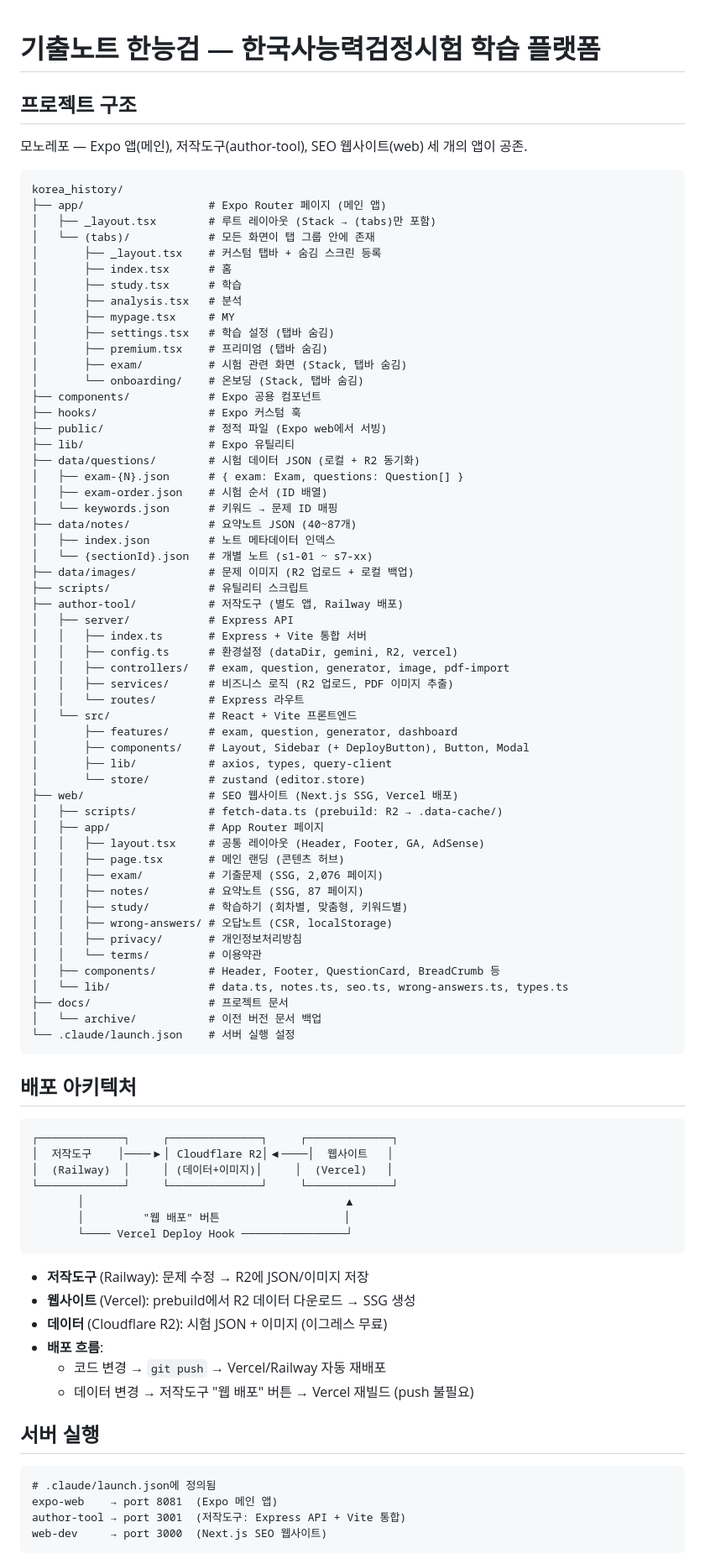
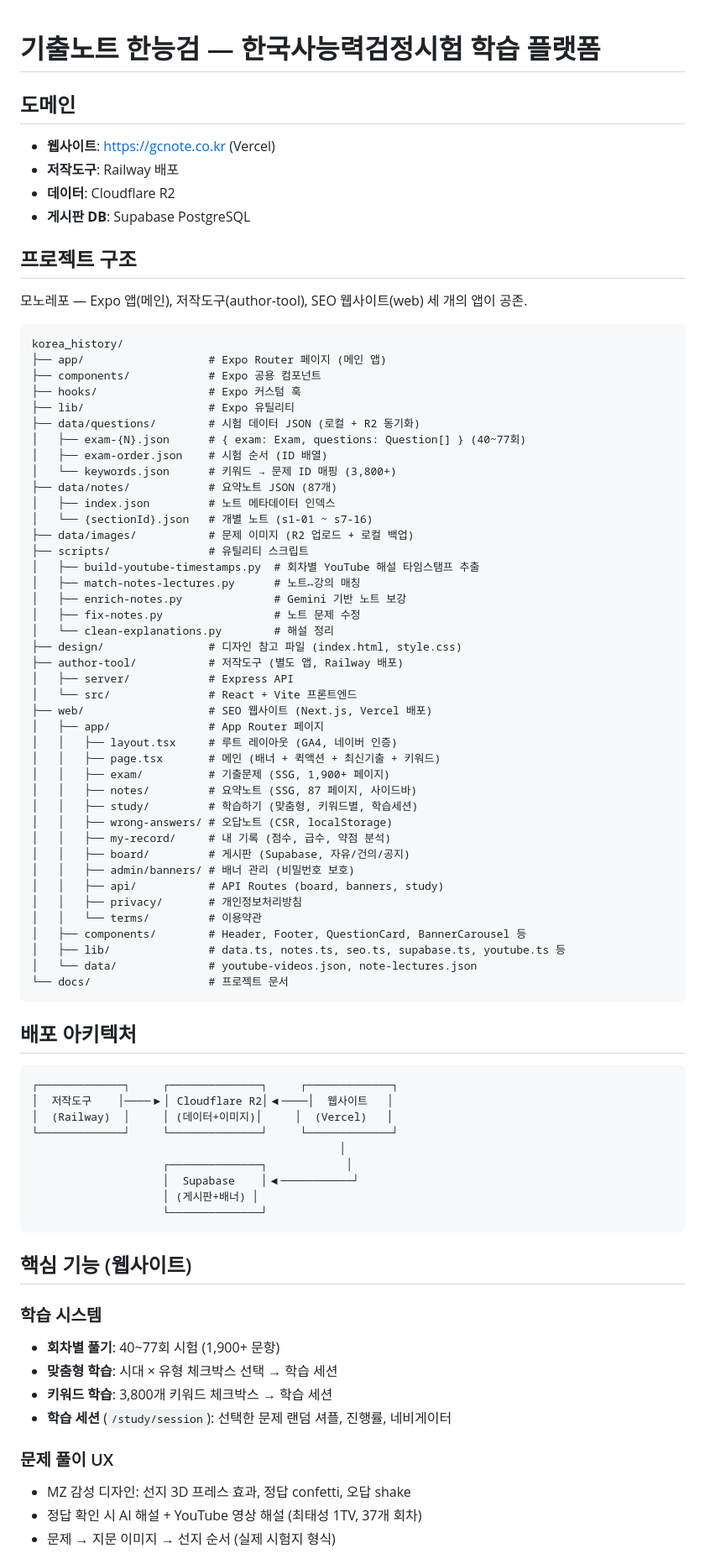
Before and after one commit to wisdomproto/korea-history, a Markdown page: CLAUDE.md, the part around one of its changes. Shown at 84% size. GitHub-like rendering.

````diff
--- a/CLAUDE.md
+++ b/CLAUDE.md
@@ -1,4 +1,10 @@
 # 기출노트 한능검 — 한국사능력검정시험 학습 플랫폼
+
+## 도메인
+- **웹사이트**: https://gcnote.co.kr (Vercel)
+- **저작도구**: Railway 배포
+- **데이터**: Cloudflare R2
+- **게시판 DB**: Supabase PostgreSQL
 
 ## 프로젝트 구조
 
@@ -7,58 +13,45 @@
 ```
 korea_history/
 ├── app/                   # Expo Router 페이지 (메인 앱)
-│   ├── _layout.tsx        # 루트 레이아웃 (Stack → (tabs)만 포함)
-│   └── (tabs)/            # 모든 화면이 탭 그룹 안에 존재
-│       ├── _layout.tsx    # 커스텀 탭바 + 숨김 스크린 등록
-│       ├── index.tsx      # 홈
-│       ├── study.tsx      # 학습
-│       ├── analysis.tsx   # 분석
-│       ├── mypage.tsx     # MY
-│       ├── settings.tsx   # 학습 설정 (탭바 숨김)
-│       ├── premium.tsx    # 프리미엄 (탭바 숨김)
-│       ├── exam/          # 시험 관련 화면 (Stack, 탭바 숨김)
-│       └── onboarding/    # 온보딩 (Stack, 탭바 숨김)
 ├── components/            # Expo 공용 컴포넌트
 ├── hooks/                 # Expo 커스텀 훅
-├── public/                # 정적 파일 (Expo web에서 서빙)
 ├── lib/                   # Expo 유틸리티
 ├── data/questions/        # 시험 데이터 JSON (로컬 + R2 동기화)
-│   ├── exam-{N}.json      # { exam: Exam, questions: Question[] }
+│   ├── exam-{N}.json      # { exam: Exam, questions: Question[] } (40~77회)
 │   ├── exam-order.json    # 시험 순서 (ID 배열)
-│   └── keywords.json      # 키워드 → 문제 ID 매핑
-├── data/notes/            # 요약노트 JSON (40~87개)
+│   └── keywords.json      # 키워드 → 문제 ID 매핑 (3,800+)
+├── data/notes/            # 요약노트 JSON (87개)
 │   ├── index.json         # 노트 메타데이터 인덱스
-│   └── {sectionId}.json   # 개별 노트 (s1-01 ~ s7-xx)
+│   └── {sectionId}.json   # 개별 노트 (s1-01 ~ s7-16)
 ├── data/images/           # 문제 이미지 (R2 업로드 + 로컬 백업)
 ├── scripts/               # 유틸리티 스크립트
+│   ├── build-youtube-timestamps.py  # 회차별 YouTube 해설 타임스탬프 추출
+│   ├── match-notes-lectures.py      # 노트↔강의 매칭
+│   ├── enrich-notes.py              # Gemini 기반 노트 보강
+│   ├── fix-notes.py                 # 노트 문제 수정
+│   └── clean-explanations.py        # 해설 정리
+├── design/                # 디자인 참고 파일 (index.html, style.css)
 ├── author-tool/           # 저작도구 (별도 앱, Railway 배포)
 │   ├── server/            # Express API
-│   │   ├── index.ts       # Express + Vite 통합 서버
-│   │   ├── config.ts      # 환경설정 (dataDir, gemini, R2, vercel)
-│   │   ├── controllers/   # exam, question, generator, image, pdf-import
-│   │   ├── services/      # 비즈니스 로직 (R2 업로드, PDF 이미지 추출)
-│   │   └── routes/        # Express 라우트
 │   └── src/               # React + Vite 프론트엔드
-│       ├── features/      # exam, question, generator, dashboard
-│       ├── components/    # Layout, Sidebar (+ DeployButton), Button, Modal
-│       ├── lib/           # axios, types, query-client
-│       └── store/         # zustand (editor.store)
-├── web/                   # SEO 웹사이트 (Next.js SSG, Vercel 배포)
-│   ├── scripts/           # fetch-data.ts (prebuild: R2 → .data-cache/)
+├── web/                   # SEO 웹사이트 (Next.js, Vercel 배포)
 │   ├── app/               # App Router 페이지
-│   │   ├── layout.tsx     # 공통 레이아웃 (Header, Footer, GA, AdSense)
-│   │   ├── page.tsx       # 메인 랜딩 (콘텐츠 허브)
-│   │   ├── exam/          # 기출문제 (SSG, 2,076 페이지)
-│   │   ├── notes/         # 요약노트 (SSG, 87 페이지)
-│   │   ├── study/         # 학습하기 (회차별, 맞춤형, 키워드별)
+│   │   ├── layout.tsx     # 루트 레이아웃 (GA4, 네이버 인증)
+│   │   ├── page.tsx       # 메인 (배너 + 퀵액션 + 최신기출 + 키워드)
+│   │   ├── exam/          # 기출문제 (SSG, 1,900+ 페이지)
+│   │   ├── notes/         # 요약노트 (SSG, 87 페이지, 사이드바)
+│   │   ├── study/         # 학습하기 (맞춤형, 키워드별, 학습세션)
 │   │   ├── wrong-answers/ # 오답노트 (CSR, localStorage)
+│   │   ├── my-record/     # 내 기록 (점수, 급수, 약점 분석)
+│   │   ├── board/         # 게시판 (Supabase, 자유/건의/공지)
+│   │   ├── admin/banners/ # 배너 관리 (비밀번호 보호)
+│   │   ├── api/           # API Routes (board, banners, study)
 │   │   ├── privacy/       # 개인정보처리방침
 │   │   └── terms/         # 이용약관
-│   ├── components/        # Header, Footer, QuestionCard, BreadCrumb 등
-│   └── lib/               # data.ts, notes.ts, seo.ts, wrong-answers.ts, types.ts
-├── docs/                  # 프로젝트 문서
-│   └── archive/           # 이전 버전 문서 백업
-└── .claude/launch.json    # 서버 실행 설정
+│   ├── components/        # Header, Footer, QuestionCard, BannerCarousel 등
+│   ├── lib/               # data.ts, notes.ts, seo.ts, supabase.ts, youtube.ts 등
+│   └── data/              # youtube-videos.json, note-lectures.json
+└── docs/                  # 프로젝트 문서
 ```
 
 ## 배포 아키텍처
@@ -68,24 +61,23 @@ korea_history/
 │  저작도구    │────▶│ Cloudflare R2│◀────│  웹사이트   │
 │  (Railway)  │     │ (데이터+이미지)│     │  (Vercel)   │
 └─────────────┘     └──────────────┘     └─────────────┘
-       │                                        ▲
-       │         "웹 배포" 버튼                   │
-       └──── Vercel Deploy Hook ────────────────┘
+                                               │
+                    ┌──────────────┐            │
+                    │  Supabase    │◀───────────┘
+                    │ (게시판+배너) │
+                    └──────────────┘
 ```
 
-- **저작도구** (Railway): 문제 수정 → R2에 JSON/이미지 저장
-- **웹사이트** (Vercel): prebuild에서 R2 데이터 다운로드 → SSG 생성
-- **데이터** (Cloudflare R2): 시험 JSON + 이미지 (이그레스 무료)
-- **배포 흐름**:
-  - 코드 변경 → `git push` → Vercel/Railway 자동 재배포
-  - 데이터 변경 → 저작도구 "웹 배포" 버튼 → Vercel 재빌드 (push 불필요)
+## 핵심 기능 (웹사이트)
 
-## 서버 실행
+### 학습 시스템
+- **회차별 풀기**: 40~77회 시험 (1,900+ 문항)
+- **맞춤형 학습**: 시대 × 유형 체크박스 선택 → 학습 세션
+- **키워드 학습**: 3,800개 키워드 체크박스 → 학습 세션
+- **학습 세션** (`/study/session`): 선택한 문제 랜덤 셔플, 진행률, 네비게이터
 
-```
-# .claude/launch.json에 정의됨
-expo-web    → port 8081  (Expo 메인 앱)
-author-tool → port 3001  (저작도구: Express API + Vite 통합)
-web-dev     → port 3000  (Next.js SEO 웹사이트)
-```
+### 문제 풀이 UX
+- MZ 감성 디자인: 선지 3D 프레스 효과, 정답 confetti, 오답 shake
+- 정답 확인 시 AI 해설 + YouTube 영상 해설 (최태성 1TV, 37개 회차)
+- 문제 → 지문 이미지 → 선지 순서 (실제 시험지 형식)
 
````
Also changed, not shown: other parts of CLAUDE.md (+53 -85 lines).
